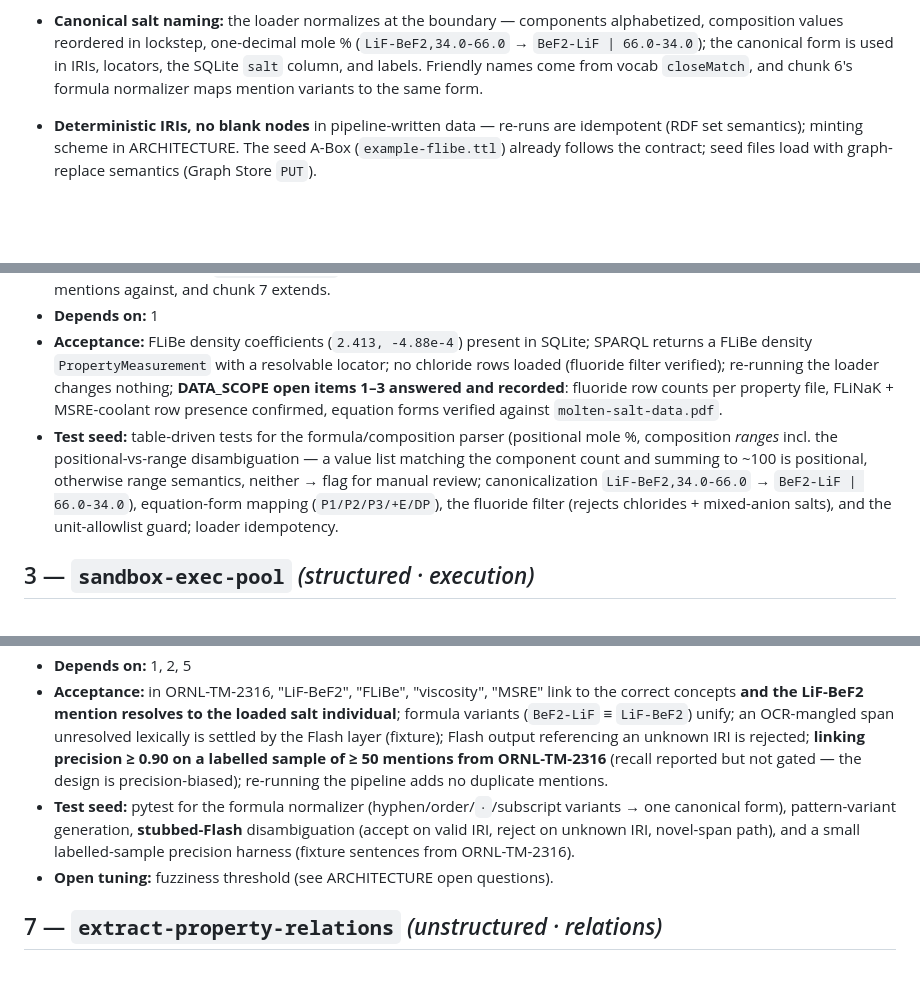
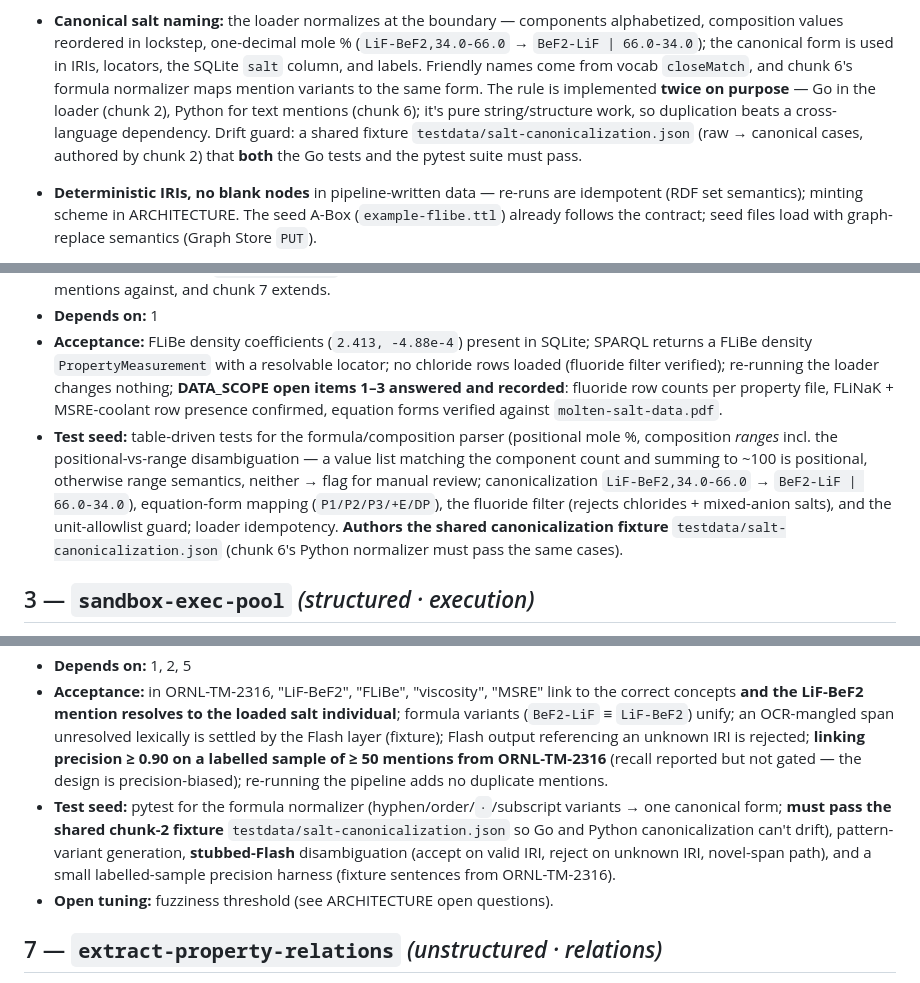
Before and after one commit to Blogem/msr-graph, a Markdown page: docs/IMPLEMENTATION_PLAN.md, 3 parts joined by grey strips. Rendered like a GitHub page; blank space fills up the shorter version.

Commit message:
docs(plan): add shared cross-language canonicalization fixture
Go (chunk 2) and Python (chunk 6) implement the same canonical-naming
rule independently; a shared testdata/salt-canonicalization.json fixture
keeps the two from drifting.

Co-Authored-By: Claude Fable 5 <noreply@anthropic.com>

```diff
--- a/docs/IMPLEMENTATION_PLAN.md
+++ b/docs/IMPLEMENTATION_PLAN.md
@@ -77,6 +78,11 @@ Fixed here so each OpenSpec change references them instead of re-deciding. Detai
   (`LiF-BeF2,34.0-66.0` → `BeF2-LiF | 66.0-34.0`); the canonical form is used in IRIs,
   locators, the SQLite `salt` column, and labels. Friendly names come from vocab
   `closeMatch`, and chunk 6's formula normalizer maps mention variants to the same form.
+  The rule is implemented **twice on purpose** — Go in the loader (chunk 2), Python for
+  text mentions (chunk 6); it's pure string/structure work, so duplication beats a
+  cross-language dependency. Drift guard: a shared fixture
+  `testdata/salt-canonicalization.json` (raw → canonical cases, authored by chunk 2)
+  that **both** the Go tests and the pytest suite must pass.
 - **Deterministic IRIs, no blank nodes** in pipeline-written data — re-runs are idempotent
   (RDF set semantics); minting scheme in ARCHITECTURE. The seed A-Box
   (`example-flibe.ttl`) already follows the contract; seed files load with graph-replace
@@ -118,7 +124,7 @@ Fixed here so each OpenSpec change references them instead of re-deciding. Detai
 - **Interfaces:** consumes `data/nist/*.txt`; produces SQLite rows + catalog triples that chunk 4 reads, chunk 6 links mentions against, and chunk 7 extends.
 - **Depends on:** 1
 - **Acceptance:** FLiBe density coefficients (`2.413, -4.88e-4`) present in SQLite; SPARQL returns a FLiBe density `PropertyMeasurement` with a resolvable locator; no chloride rows loaded (fluoride filter verified); re-running the loader changes nothing; **DATA_SCOPE open items 1–3 answered and recorded**: fluoride row counts per property file, FLiNaK + MSRE-coolant row presence confirmed, equation forms verified against `molten-salt-data.pdf`.
-- **Test seed:** table-driven tests for the formula/composition parser (positional mole %, composition *ranges* incl. the positional-vs-range disambiguation — a value list matching the component count and summing to ~100 is positional, otherwise range semantics, neither → flag for manual review; canonicalization `LiF-BeF2,34.0-66.0` → `BeF2-LiF | 66.0-34.0`), equation-form mapping (`P1/P2/P3/+E/DP`), the fluoride filter (rejects chlorides + mixed-anion salts), and the unit-allowlist guard; loader idempotency.
+- **Test seed:** table-driven tests for the formula/composition parser (positional mole %, composition *ranges* incl. the positional-vs-range disambiguation — a value list matching the component count and summing to ~100 is positional, otherwise range semantics, neither → flag for manual review; canonicalization `LiF-BeF2,34.0-66.0` → `BeF2-LiF | 66.0-34.0`), equation-form mapping (`P1/P2/P3/+E/DP`), the fluoride filter (rejects chlorides + mixed-anion salts), and the unit-allowlist guard; loader idempotency. **Authors the shared canonicalization fixture** `testdata/salt-canonicalization.json` (chunk 6's Python normalizer must pass the same cases).
 
 ## 3 — `sandbox-exec-pool`  *(structured · execution)*
 - **Goal:** A warm pool of throwaway sandbox containers that runs Python scripts safely — **all analysis computation happens here**, not in the model and not in SQLite (supersedes the earlier `msr_eval` design).
@@ -154,7 +160,7 @@ Fixed here so each OpenSpec change references them instead of re-deciding. Detai
 - **Interfaces:** consumes `segments.jsonl` + the graph's concept labels + salt catalog; produces mention triples that chunks 7 and 8 consume.
 - **Depends on:** 1, 2, 5
 - **Acceptance:** in ORNL-TM-2316, "LiF-BeF2", "FLiBe", "viscosity", "MSRE" link to the correct concepts **and the LiF-BeF2 mention resolves to the loaded salt individual**; formula variants (`BeF2-LiF` ≡ `LiF-BeF2`) unify; an OCR-mangled span unresolved lexically is settled by the Flash layer (fixture); Flash output referencing an unknown IRI is rejected; **linking precision ≥ 0.90 on a labelled sample of ≥ 50 mentions from ORNL-TM-2316** (recall reported but not gated — the design is precision-biased); re-running the pipeline adds no duplicate mentions.
-- **Test seed:** pytest for the formula normalizer (hyphen/order/`·`/subscript variants → one canonical form), pattern-variant generation, **stubbed-Flash** disambiguation (accept on valid IRI, reject on unknown IRI, novel-span path), and a small labelled-sample precision harness (fixture sentences from ORNL-TM-2316).
+- **Test seed:** pytest for the formula normalizer (hyphen/order/`·`/subscript variants → one canonical form; **must pass the shared chunk-2 fixture** `testdata/salt-canonicalization.json` so Go and Python canonicalization can't drift), pattern-variant generation, **stubbed-Flash** disambiguation (accept on valid IRI, reject on unknown IRI, novel-span path), and a small labelled-sample precision harness (fixture sentences from ORNL-TM-2316).
 - **Open tuning:** fuzziness threshold (see ARCHITECTURE open questions).
 
 ## 7 — `extract-property-relations`  *(unstructured · relations)*
```
Also changed, not shown: other parts of docs/IMPLEMENTATION_PLAN.md (+1 -0 lines).
